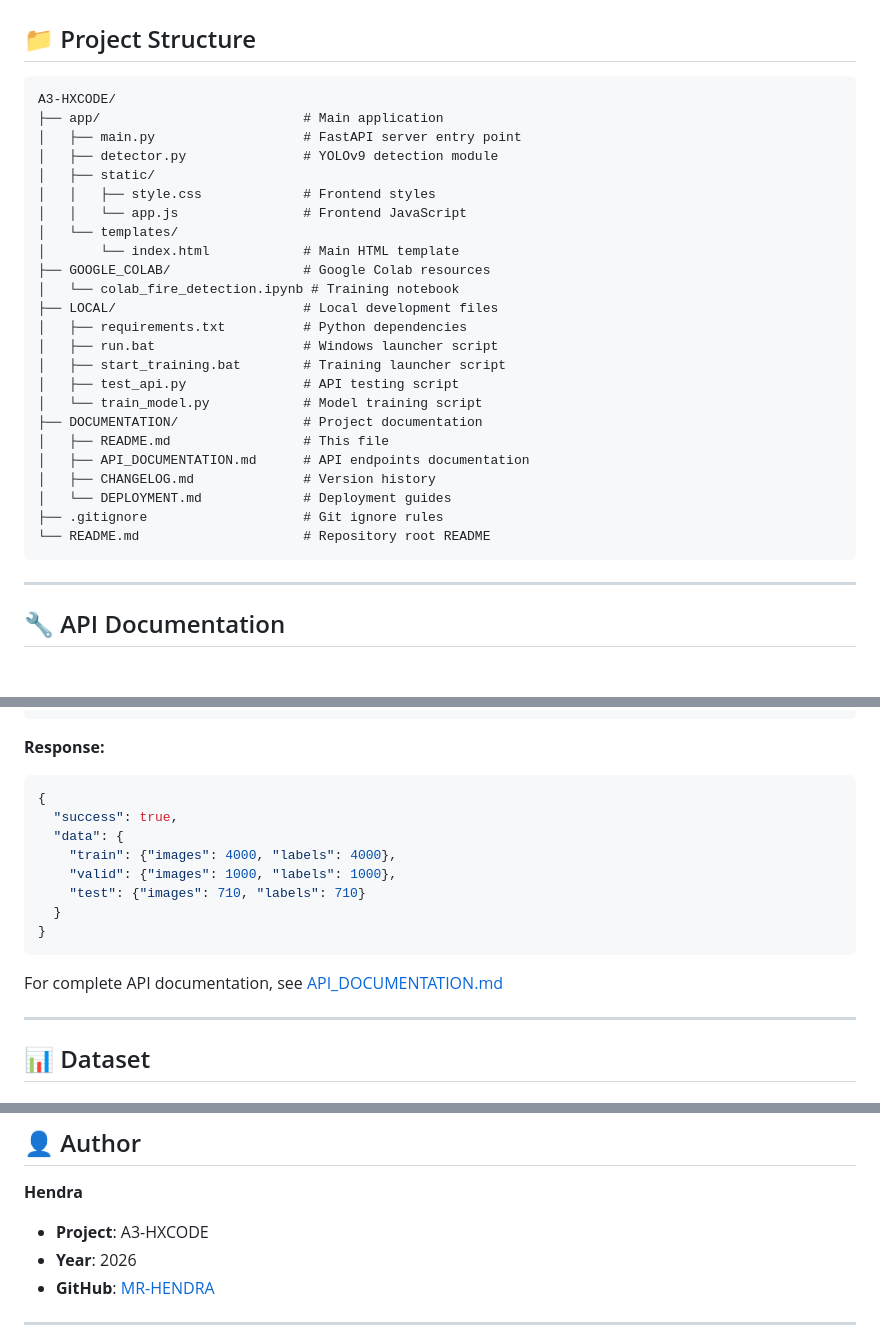
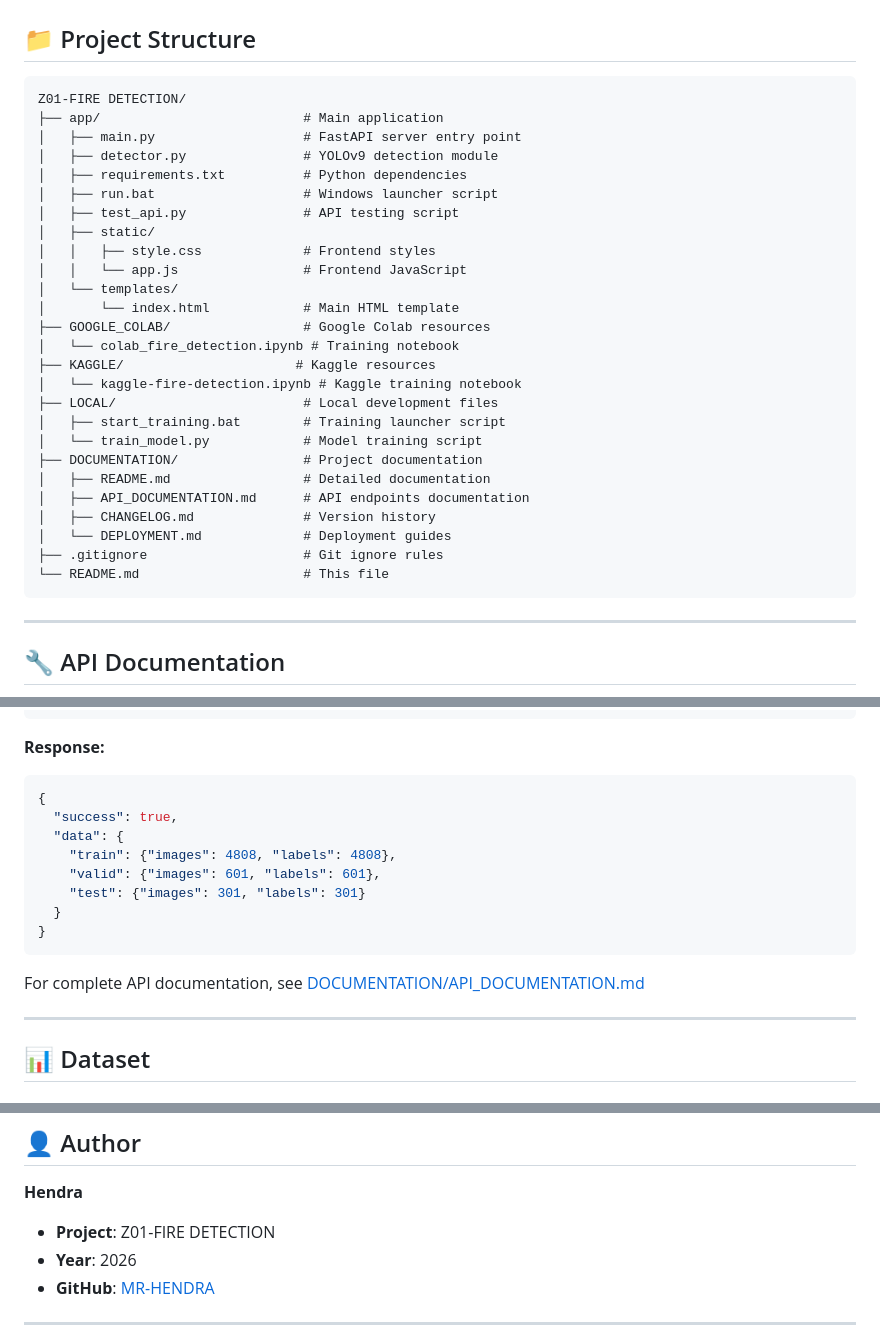
Before and after one commit to MR-HENDRA/Fire-Detection-YOLOv9, a Markdown page: README.md, 3 parts joined by grey strips. Drawn GitHub-style; blank space fills up the shorter version.

Commit message:
feat: add comprehensive README.md for fire detection project with YOLOv9

````diff
--- a/DOCUMENTATION/README.md
+++ b/README.md
@@ -143,10 +143,13 @@ http://localhost:8000
 ## 📁 Project Structure
 
 ```
-A3-HXCODE/
+Z01-FIRE DETECTION/
 ├── app/                          # Main application
 │   ├── main.py                   # FastAPI server entry point
 │   ├── detector.py               # YOLOv9 detection module
+│   ├── requirements.txt          # Python dependencies
+│   ├── run.bat                   # Windows launcher script
+│   ├── test_api.py               # API testing script
 │   ├── static/
 │   │   ├── style.css             # Frontend styles
 │   │   └── app.js                # Frontend JavaScript
@@ -154,19 +157,18 @@ A3-HXCODE/
 │       └── index.html            # Main HTML template
 ├── GOOGLE_COLAB/                 # Google Colab resources
 │   └── colab_fire_detection.ipynb # Training notebook
+├── KAGGLE/                      # Kaggle resources
+│   └── kaggle-fire-detection.ipynb # Kaggle training notebook
 ├── LOCAL/                        # Local development files
-│   ├── requirements.txt          # Python dependencies
-│   ├── run.bat                   # Windows launcher script
 │   ├── start_training.bat        # Training launcher script
-│   ├── test_api.py               # API testing script
 │   └── train_model.py            # Model training script
 ├── DOCUMENTATION/                # Project documentation
-│   ├── README.md                 # This file
+│   ├── README.md                 # Detailed documentation
 │   ├── API_DOCUMENTATION.md      # API endpoints documentation
 │   ├── CHANGELOG.md              # Version history
 │   └── DEPLOYMENT.md             # Deployment guides
 ├── .gitignore                    # Git ignore rules
-└── README.md                     # Repository root README
+└── README.md                     # This file
 ```
 
 ---
@@ -231,14 +233,14 @@ GET /api/dataset-stats
 {
   "success": true,
   "data": {
-    "train": {"images": 4000, "labels": 4000},
-    "valid": {"images": 1000, "labels": 1000},
-    "test": {"images": 710, "labels": 710}
+    "train": {"images": 4808, "labels": 4808},
+    "valid": {"images": 601, "labels": 601},
+    "test": {"images": 301, "labels": 301}
   }
 }
 ```
 
-For complete API documentation, see [API_DOCUMENTATION.md](API_DOCUMENTATION.md)
+For complete API documentation, see [DOCUMENTATION/API_DOCUMENTATION.md](DOCUMENTATION/API_DOCUMENTATION.md)
 
 ---
 
@@ -393,7 +395,7 @@ This project is open source and available under the following licenses:
 ## 👤 Author
 
 **Hendra**
-- **Project**: A3-HXCODE
+- **Project**: Z01-FIRE DETECTION
 - **Year**: 2026
 - **GitHub**: [MR-HENDRA](https://github.com/MR-HENDRA)
 
````
